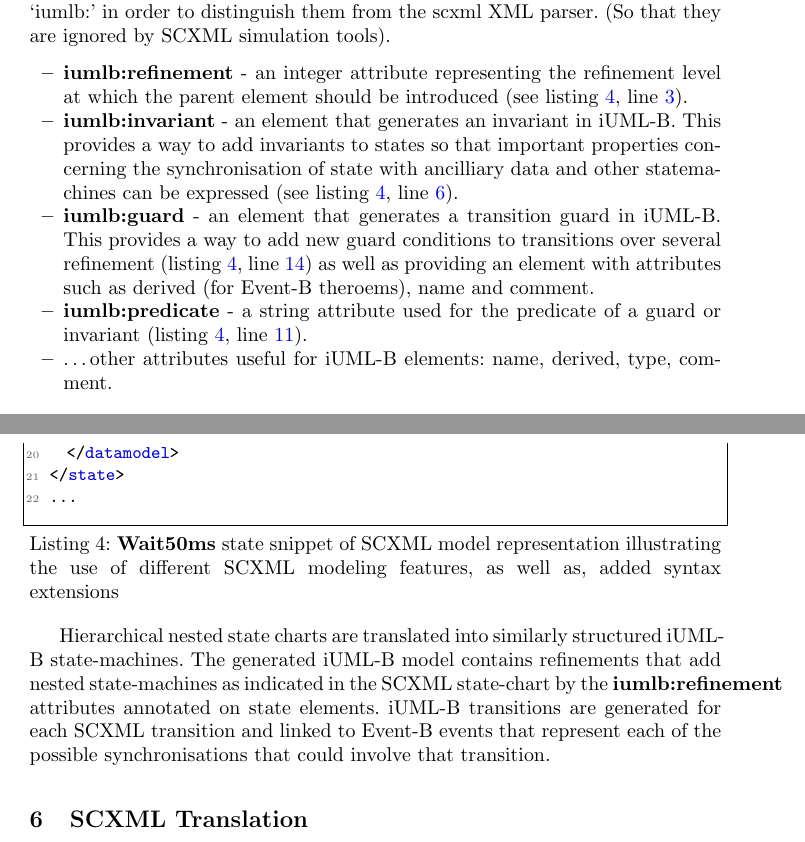
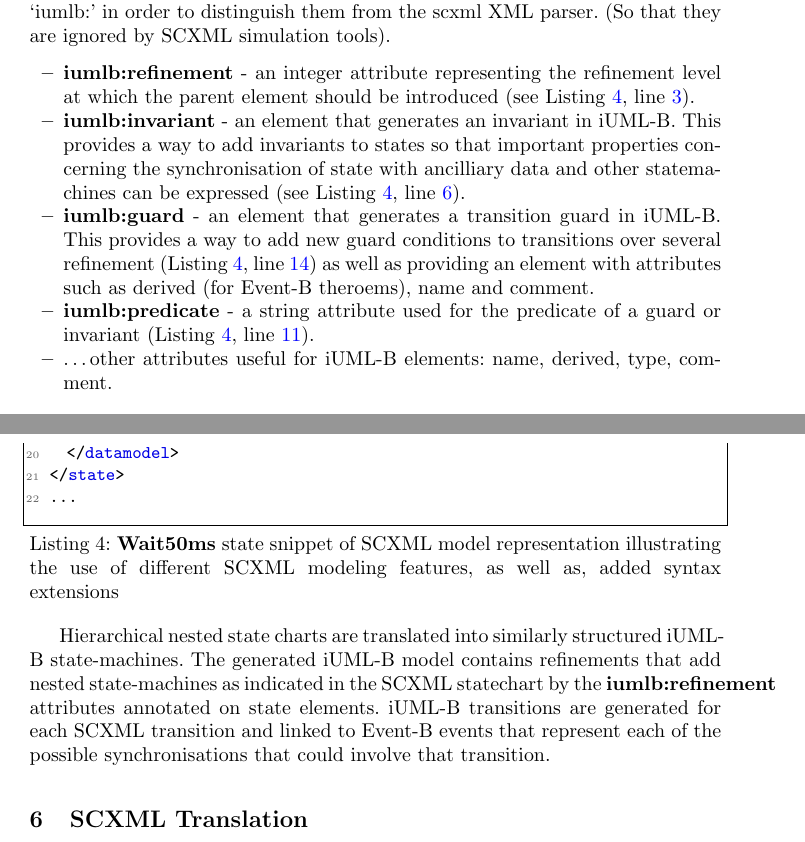
Before and after one commit to kmorris3/rodin_scxml_plugin, a LaTeX paper (manuscripts/ICTAC2018/SCXMLREF.tex, which reads manuscripts/ICTAC2018/sections/tooling.tex): two parts of pages 11 and 12 of 18, joined at a grey line, cut so that both start at the same text. Compiled offline with pdfLaTeX.

Commit message:
Minor Typo

```diff
--- a/manuscripts/ICTAC2018/sections/tooling.tex
+++ b/manuscripts/ICTAC2018/sections/tooling.tex
@@ -6,11 +6,11 @@
 The following syntax extensions are added to \SCXML models to support modelling features needed in \iUMLB/\EventB. These extensions are prefixed with `iumlb:' in order to distinguish them from the scxml XML parser. (So that they are ignored by \SCXML simulation tools).
 %They are loaded by EMF as generic feature maps (‘Any’ for contained elements and ‘AnyAttribute’ for attributes).
 \begin{itemize}
-	\item \textbf{iumlb:refinement} - an integer attribute representing the refinement level at which the parent element should be introduced (see listing~\ref{lst:secBot}, line~\ref{line:refinement}).
-	\item \textbf{iumlb:invariant} - an element that generates an invariant in \iUMLB. This provides a way to add invariants to states so that important properties concerning the synchronisation of state with ancilliary data and other statemachines can be expressed (see listing~\ref{lst:secBot}, line~\ref{line:invariant}).
+	\item \textbf{iumlb:refinement} - an integer attribute representing the refinement level at which the parent element should be introduced (see Listing~\ref{lst:secBot}, line~\ref{line:refinement}).
+	\item \textbf{iumlb:invariant} - an element that generates an invariant in \iUMLB. This provides a way to add invariants to states so that important properties concerning the synchronisation of state with ancilliary data and other statemachines can be expressed (see Listing~\ref{lst:secBot}, line~\ref{line:invariant}).
 	\item \textbf{iumlb:guard} - an element that generates a transition guard in \iUMLB.
-	This provides a way to add new guard conditions to transitions over several refinement (listing~\ref{lst:secBot}, line~\ref{line:guard}) as well as providing an element with attributes such as derived (for \EventB theroems), name and comment.
-	\item \textbf{iumlb:predicate} - a string attribute used for the predicate of a guard or invariant (listing~\ref{lst:secBot}, line~\ref{line:predicate}).
+	This provides a way to add new guard conditions to transitions over several refinement (Listing~\ref{lst:secBot}, line~\ref{line:guard}) as well as providing an element with attributes such as derived (for \EventB theroems), name and comment.
+	\item \textbf{iumlb:predicate} - a string attribute used for the predicate of a guard or invariant (Listing~\ref{lst:secBot}, line~\ref{line:predicate}).
 	\item \ldots other attributes useful for \iUMLB elements: name, derived, type, comment.
 \end{itemize}
 
@@ -40,4 +40,10 @@ The following syntax extensions are added to \SCXML models to support modelling
 \end{lstlisting}
 
 
-Hierarchical nested state charts are translated into similarly structured \iUMLB state-machines. The generated \iUMLB model contains refinements that add nested state-machines as indicated in the  \SCXML state-chart by the \textbf{iumlb:refinement} attributes annotated on state elements. \iUMLB transitions are generated for each \SCXML transition and linked to \EventB events that represent each of the possible synchronisations that could involve that transition.
+Hierarchical nested state charts are translated into similarly structured \iUMLB state-machines. The generated \iUMLB model contains refinements that add nested state-machines as indicated in the  \SCXML \statechart by the \textbf{iumlb:refinement} attributes annotated on state elements. \iUMLB transitions are generated for each \SCXML transition and linked to \EventB events that represent each of the possible synchronisations that could involve that transition.
+
+
+%%% Local Variables:
+%%% mode: latex
+%%% TeX-master: "../SCXMLREF"
+%%% End:
```
